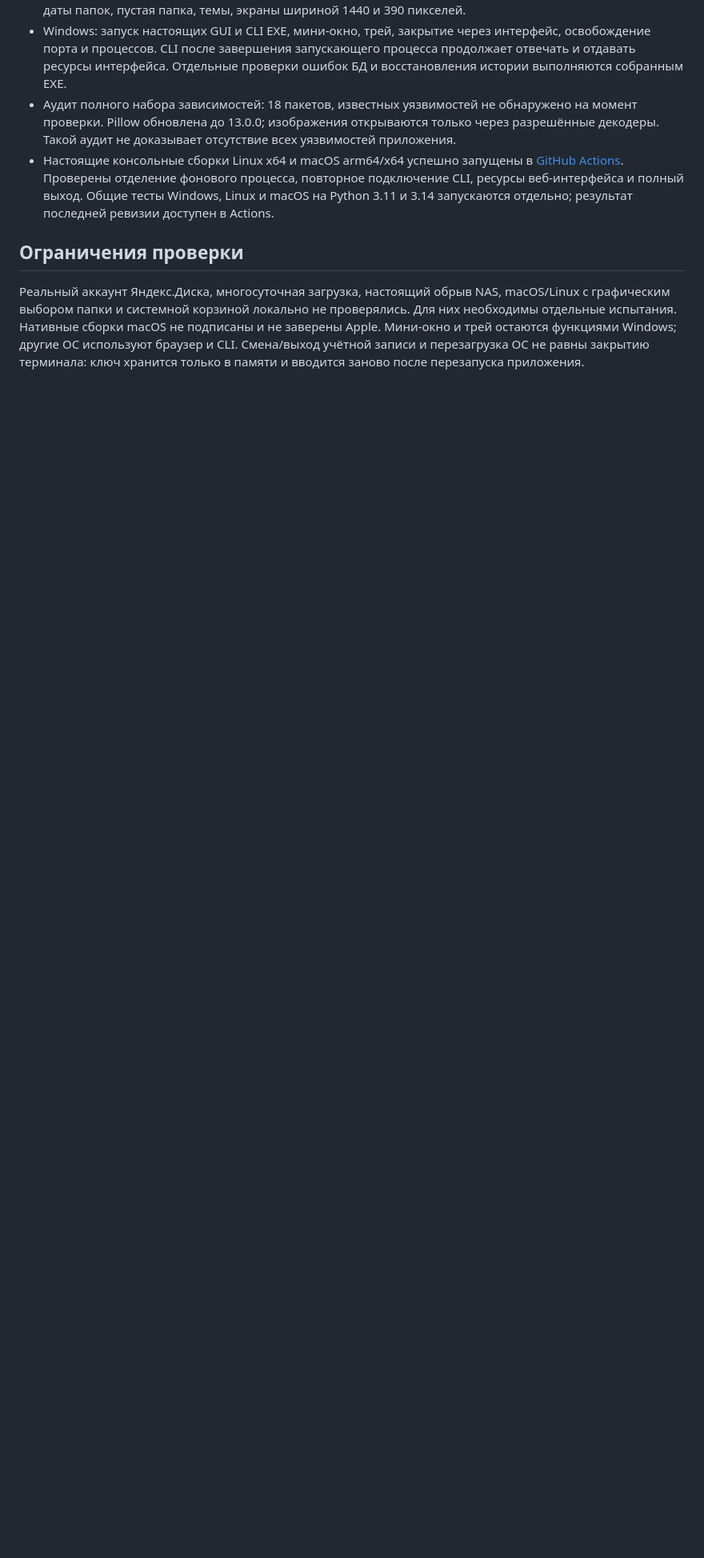
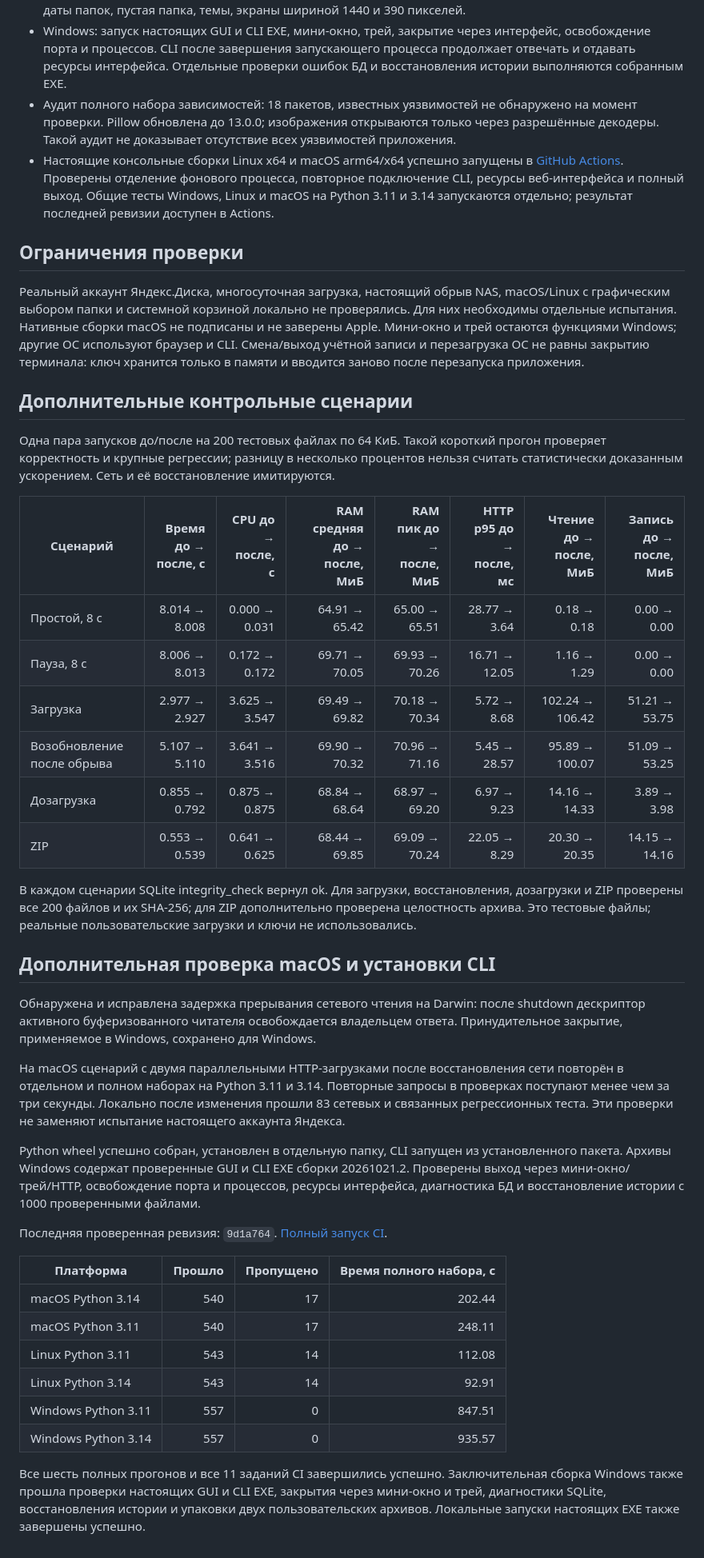
Before and after one commit to murzirius/YaDiskDownloader, a Markdown page: docs/validation-v1.5.0.md, the part around one of its changes. Shown at 80% size. GitHub-like rendering; blank space fills up the shorter version.

Commit message:
Document 1.5.0 performance and completed platform checks [skip ci]

```diff
--- a/docs/validation-v1.5.0.md
+++ b/docs/validation-v1.5.0.md
@@ -32,3 +32,39 @@
 ## Ограничения проверки
 
 Реальный аккаунт Яндекс.Диска, многосуточная загрузка, настоящий обрыв NAS, macOS/Linux с графическим выбором папки и системной корзиной локально не проверялись. Для них необходимы отдельные испытания. Нативные сборки macOS не подписаны и не заверены Apple. Мини-окно и трей остаются функциями Windows; другие ОС используют браузер и CLI. Смена/выход учётной записи и перезагрузка ОС не равны закрытию терминала: ключ хранится только в памяти и вводится заново после перезапуска приложения.
+
+## Дополнительные контрольные сценарии
+
+Одна пара запусков до/после на 200 тестовых файлах по 64 КиБ. Такой короткий прогон проверяет корректность и крупные регрессии; разницу в несколько процентов нельзя считать статистически доказанным ускорением. Сеть и её восстановление имитируются.
+
+| Сценарий | Время до → после, с | CPU до → после, с | RAM средняя до → после, МиБ | RAM пик до → после, МиБ | HTTP p95 до → после, мс | Чтение до → после, МиБ | Запись до → после, МиБ |
+| --- | ---: | ---: | ---: | ---: | ---: | ---: | ---: |
+| Простой, 8 с | 8.014 → 8.008 | 0.000 → 0.031 | 64.91 → 65.42 | 65.00 → 65.51 | 28.77 → 3.64 | 0.18 → 0.18 | 0.00 → 0.00 |
+| Пауза, 8 с | 8.006 → 8.013 | 0.172 → 0.172 | 69.71 → 70.05 | 69.93 → 70.26 | 16.71 → 12.05 | 1.16 → 1.29 | 0.00 → 0.00 |
+| Загрузка | 2.977 → 2.927 | 3.625 → 3.547 | 69.49 → 69.82 | 70.18 → 70.34 | 5.72 → 8.68 | 102.24 → 106.42 | 51.21 → 53.75 |
+| Возобновление после обрыва | 5.107 → 5.110 | 3.641 → 3.516 | 69.90 → 70.32 | 70.96 → 71.16 | 5.45 → 28.57 | 95.89 → 100.07 | 51.09 → 53.25 |
+| Дозагрузка | 0.855 → 0.792 | 0.875 → 0.875 | 68.84 → 68.64 | 68.97 → 69.20 | 6.97 → 9.23 | 14.16 → 14.33 | 3.89 → 3.98 |
+| ZIP | 0.553 → 0.539 | 0.641 → 0.625 | 68.44 → 69.85 | 69.09 → 70.24 | 22.05 → 8.29 | 20.30 → 20.35 | 14.15 → 14.16 |
+
+В каждом сценарии SQLite integrity_check вернул ok. Для загрузки, восстановления, дозагрузки и ZIP проверены все 200 файлов и их SHA-256; для ZIP дополнительно проверена целостность архива. Это тестовые файлы; реальные пользовательские загрузки и ключи не использовались.
+
+## Дополнительная проверка macOS и установки CLI
+
+Обнаружена и исправлена задержка прерывания сетевого чтения на Darwin: после shutdown дескриптор активного буферизованного читателя освобождается владельцем ответа. Принудительное закрытие, применяемое в Windows, сохранено для Windows.
+
+На macOS сценарий с двумя параллельными HTTP-загрузками после восстановления сети повторён в отдельном и полном наборах на Python 3.11 и 3.14. Повторные запросы в проверках поступают менее чем за три секунды. Локально после изменения прошли 83 сетевых и связанных регрессионных теста. Эти проверки не заменяют испытание настоящего аккаунта Яндекса.
+
+Python wheel успешно собран, установлен в отдельную папку, CLI запущен из установленного пакета. Архивы Windows содержат проверенные GUI и CLI EXE сборки 20261021.2. Проверены выход через мини-окно/трей/HTTP, освобождение порта и процессов, ресурсы интерфейса, диагностика БД и восстановление истории с 1000 проверенными файлами.
+
+Последняя проверенная ревизия: `9d1a764`. [Полный запуск CI](https://github.com/murzirius/YaDiskDownloader/actions/runs/39642208568).
+
+| Платформа | Прошло | Пропущено | Время полного набора, с |
+| --- | ---: | ---: | ---: |
+| macOS Python 3.14 | 540 | 17 | 202.44 |
+| macOS Python 3.11 | 540 | 17 | 248.11 |
+| Linux Python 3.11 | 543 | 14 | 112.08 |
+| Linux Python 3.14 | 543 | 14 | 92.91 |
+| Windows Python 3.11 | 557 | 0 | 847.51 |
+| Windows Python 3.14 | 557 | 0 | 935.57 |
+
+Все шесть полных прогонов и все 11 заданий CI завершились успешно. Заключительная сборка Windows также прошла проверки настоящих GUI и CLI EXE, закрытия через мини-окно и трей, диагностики SQLite, восстановления истории и упаковки двух пользовательских архивов. Локальные запуски настоящих EXE также завершены успешно.
```
Also changed, not shown: other parts of docs/validation-v1.5.0.md (+1 -1 lines), README.md (+2 -0 lines), docs/release-v1.5.0.md (+2 -0 lines).
